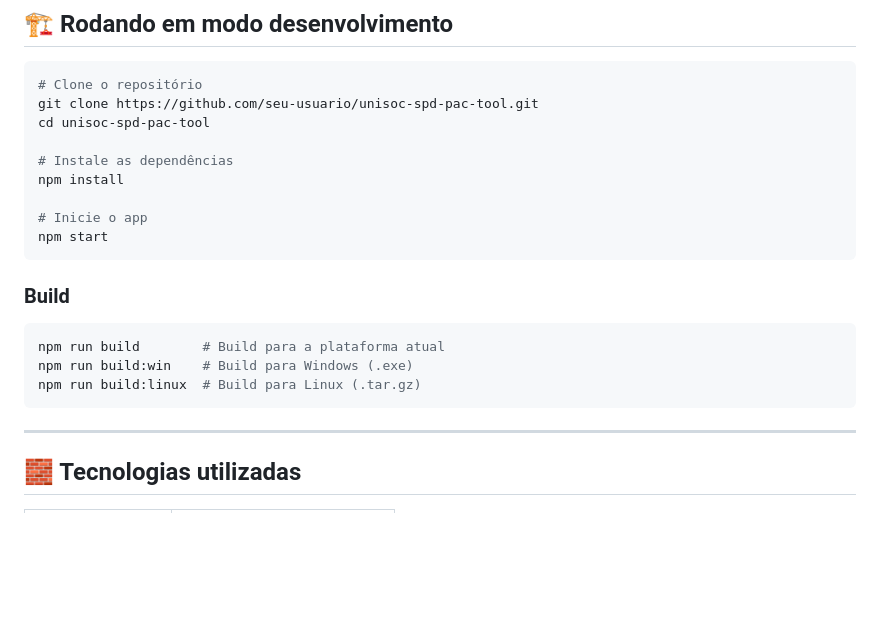
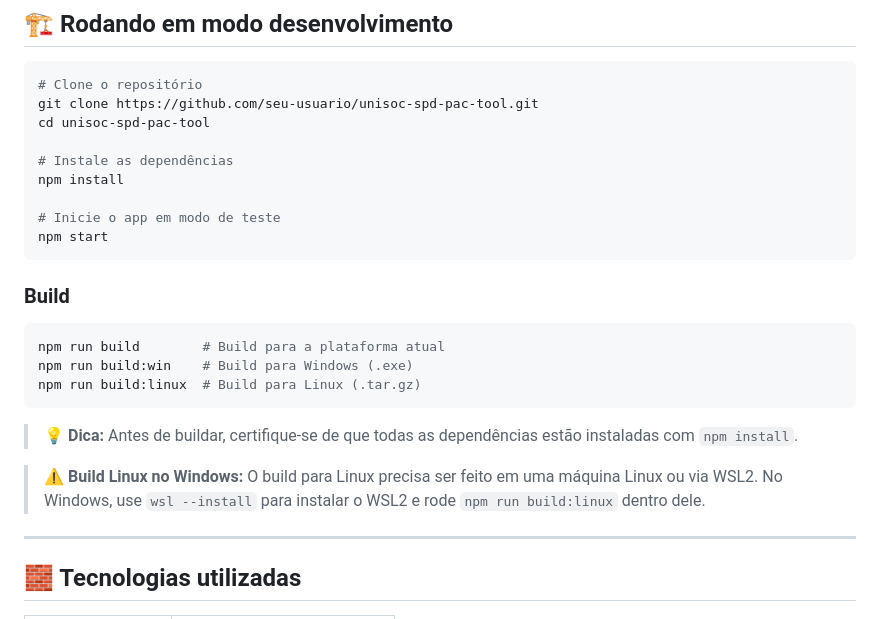
Before and after one commit to ViniciusSouza22/Unisoc-SPD-Pac-Extractor, a Markdown page: README.md, the part around one of its changes. Rendered like a GitHub page; blank space fills up the shorter version.

Commit message:
Update README.md
.....#

````diff
--- a/README.md
+++ b/README.md
@@ -102,7 +102,7 @@ cd unisoc-spd-pac-tool
 # Instale as dependências
 npm install
 
-# Inicie o app
+# Inicie o app em modo de teste
 npm start
 ```
 
@@ -113,6 +113,10 @@ npm run build        # Build para a plataforma atual
 npm run build:win    # Build para Windows (.exe)
 npm run build:linux  # Build para Linux (.tar.gz)
 ```
+
+> 💡 **Dica:** Antes de buildar, certifique-se de que todas as dependências estão instaladas com `npm install`.
+
+> ⚠️ **Build Linux no Windows:** O build para Linux precisa ser feito em uma máquina Linux ou via WSL2. No Windows, use `wsl --install` para instalar o WSL2 e rode `npm run build:linux` dentro dele.
 
 ---
 
````
Also changed, not shown: other parts of README.md (+1 -1 lines).
